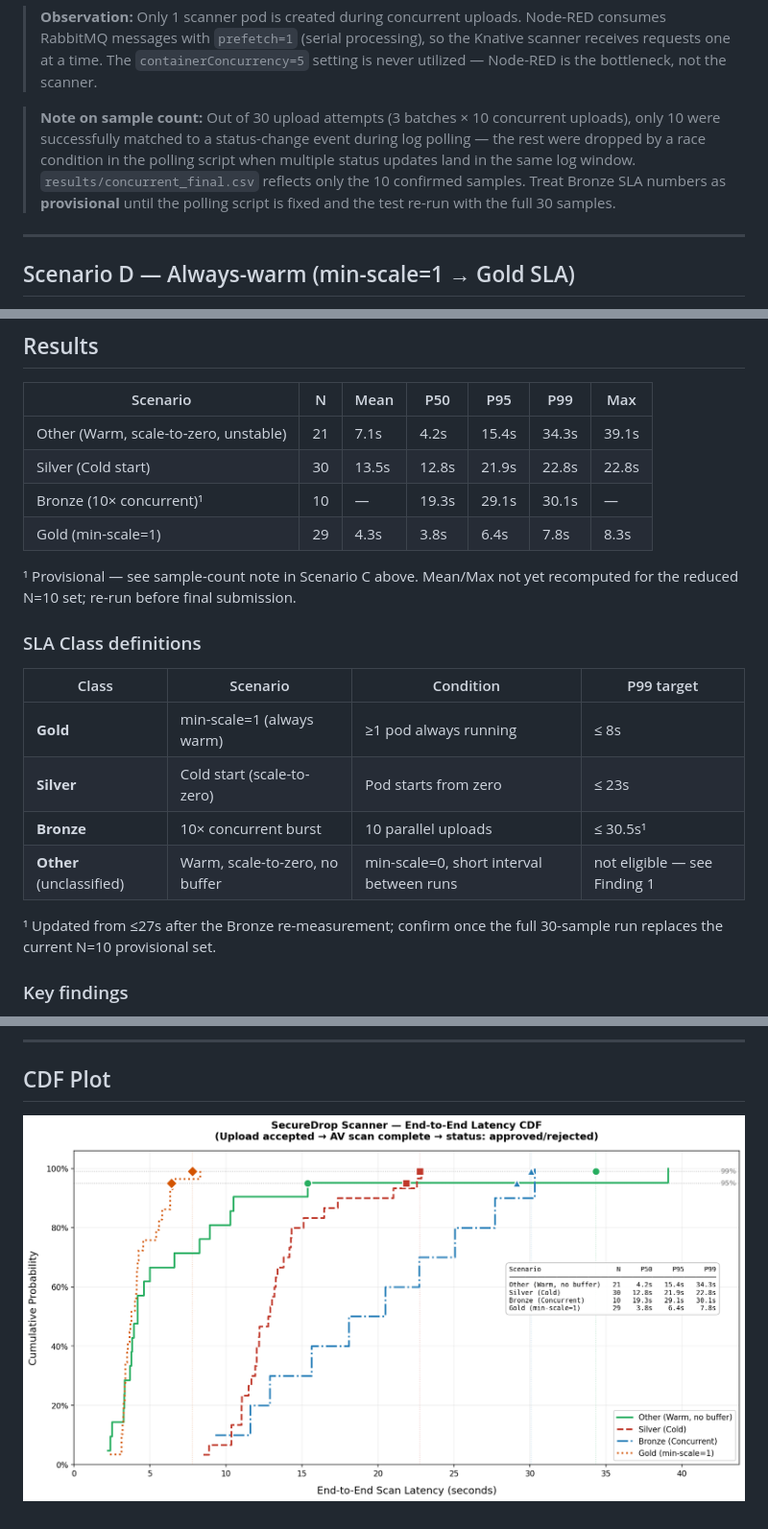
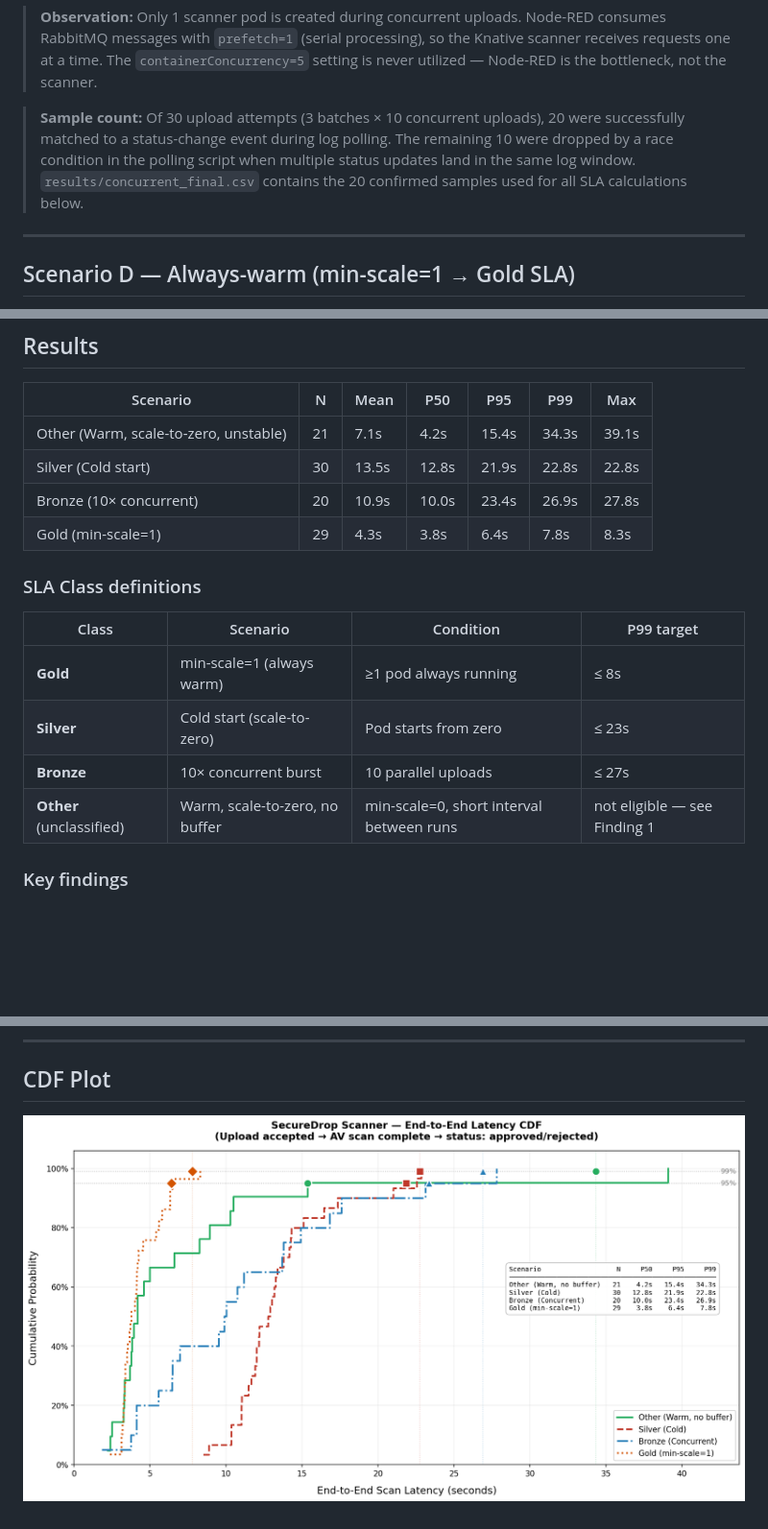
Before and after one commit to adreaskar/securedrop, a Markdown page: sla-measurements/README.md, 3 parts joined by grey strips. Shown: that part at 96% size. GitHub-like rendering; pictures changed too: sla-measurements/results/sla_cdf_plot.png; blank space fills up the shorter version.

Commit message:
updated sla

```diff
--- a/sla-measurements/README.md
+++ b/sla-measurements/README.md
@@ -203,13 +203,12 @@ OUTPUT=results/concurrent_final.csv \
 > so the Knative scanner receives requests one at a time. The `containerConcurrency=5`
 > setting is never utilized — Node-RED is the bottleneck, not the scanner.
 
-> **Note on sample count:** Out of 30 upload attempts (3 batches × 10
-> concurrent uploads), only 10 were successfully matched to a status-change
-> event during log polling — the rest were dropped by a race condition in
-> the polling script when multiple status updates land in the same log
-> window. `results/concurrent_final.csv` reflects only the 10 confirmed
-> samples. Treat Bronze SLA numbers as **provisional** until the polling
-> script is fixed and the test re-run with the full 30 samples.
+> **Sample count:** Of 30 upload attempts (3 batches × 10 concurrent
+> uploads), 20 were successfully matched to a status-change event during
+> log polling. The remaining 10 were dropped by a race condition in the
+> polling script when multiple status updates land in the same log window.
+> `results/concurrent_final.csv` contains the 20 confirmed samples used
+> for all SLA calculations below.
 
 ---
 
@@ -265,11 +264,8 @@ python3 scripts/analyze_sla.py \
 |---|---|---|---|---|---|---|
 | Other (Warm, scale-to-zero, unstable) | 21 | 7.1s | 4.2s | 15.4s | 34.3s | 39.1s |
 | Silver (Cold start) | 30 | 13.5s | 12.8s | 21.9s | 22.8s | 22.8s |
-| Bronze (10× concurrent)¹ | 10 | — | 19.3s | 29.1s | 30.1s | — |
+| Bronze (10× concurrent) | 20 | 10.9s | 10.0s | 23.4s | 26.9s | 27.8s |
 | Gold (min-scale=1) | 29 | 4.3s | 3.8s | 6.4s | 7.8s | 8.3s |
-
-¹ Provisional — see sample-count note in Scenario C above. Mean/Max not
-yet recomputed for the reduced N=10 set; re-run before final submission.
 
 ### SLA Class definitions
 
@@ -277,11 +273,8 @@ yet recomputed for the reduced N=10 set; re-run before final submission.
 |---|---|---|---|
 | **Gold** | min-scale=1 (always warm) | ≥1 pod always running | ≤ 8s |
 | **Silver** | Cold start (scale-to-zero) | Pod starts from zero | ≤ 23s |
-| **Bronze** | 10× concurrent burst | 10 parallel uploads | ≤ 30.5s¹ |
+| **Bronze** | 10× concurrent burst | 10 parallel uploads | ≤ 27s |
 | **Other** (unclassified) | Warm, scale-to-zero, no buffer | min-scale=0, short interval between runs | not eligible — see Finding 1 |
-
-¹ Updated from ≤27s after the Bronze re-measurement; confirm once the
-full 30-sample run replaces the current N=10 provisional set.
 
 ### Key findings
 
```
Also changed, not shown: other parts of sla-measurements/README.md (+1 -1 lines).
